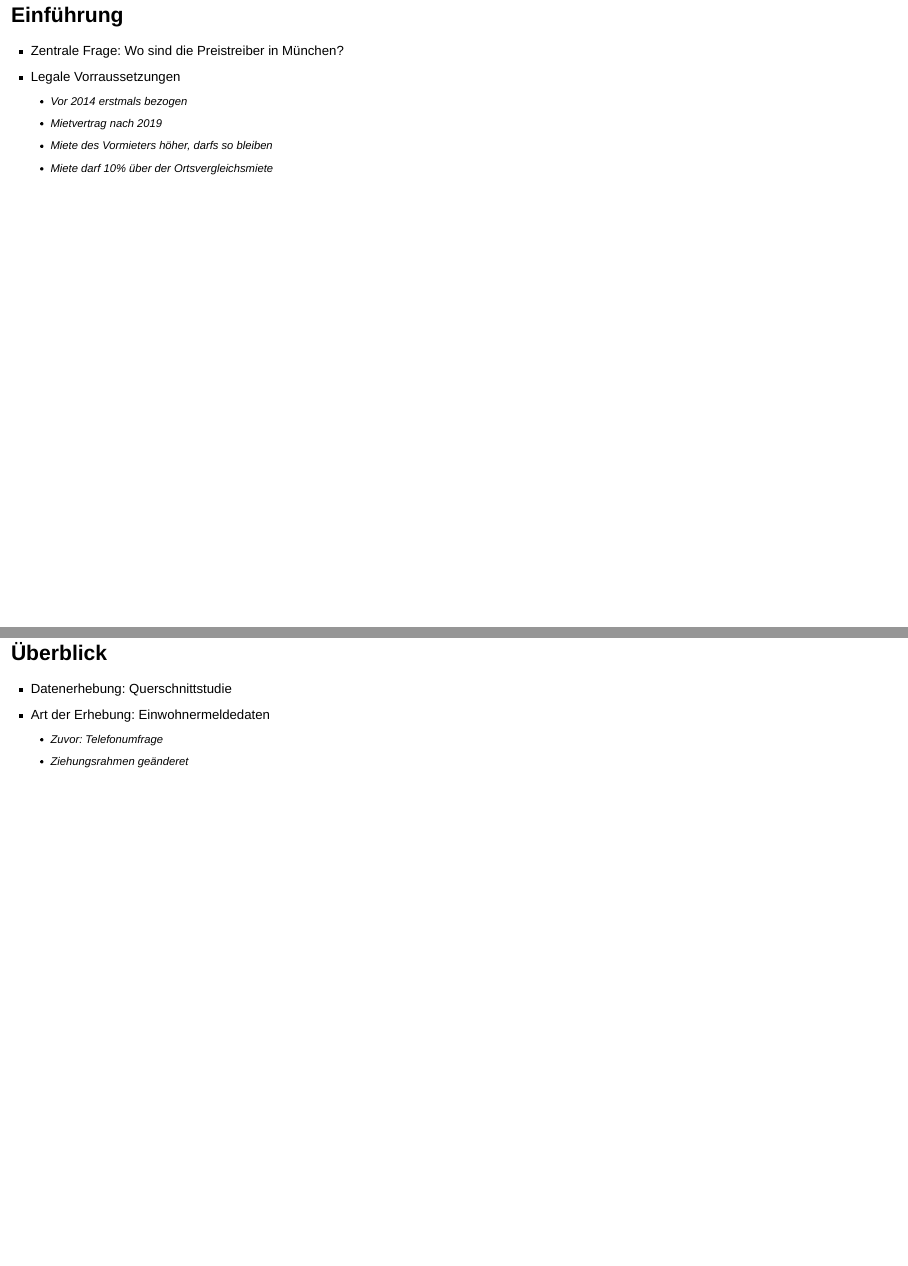
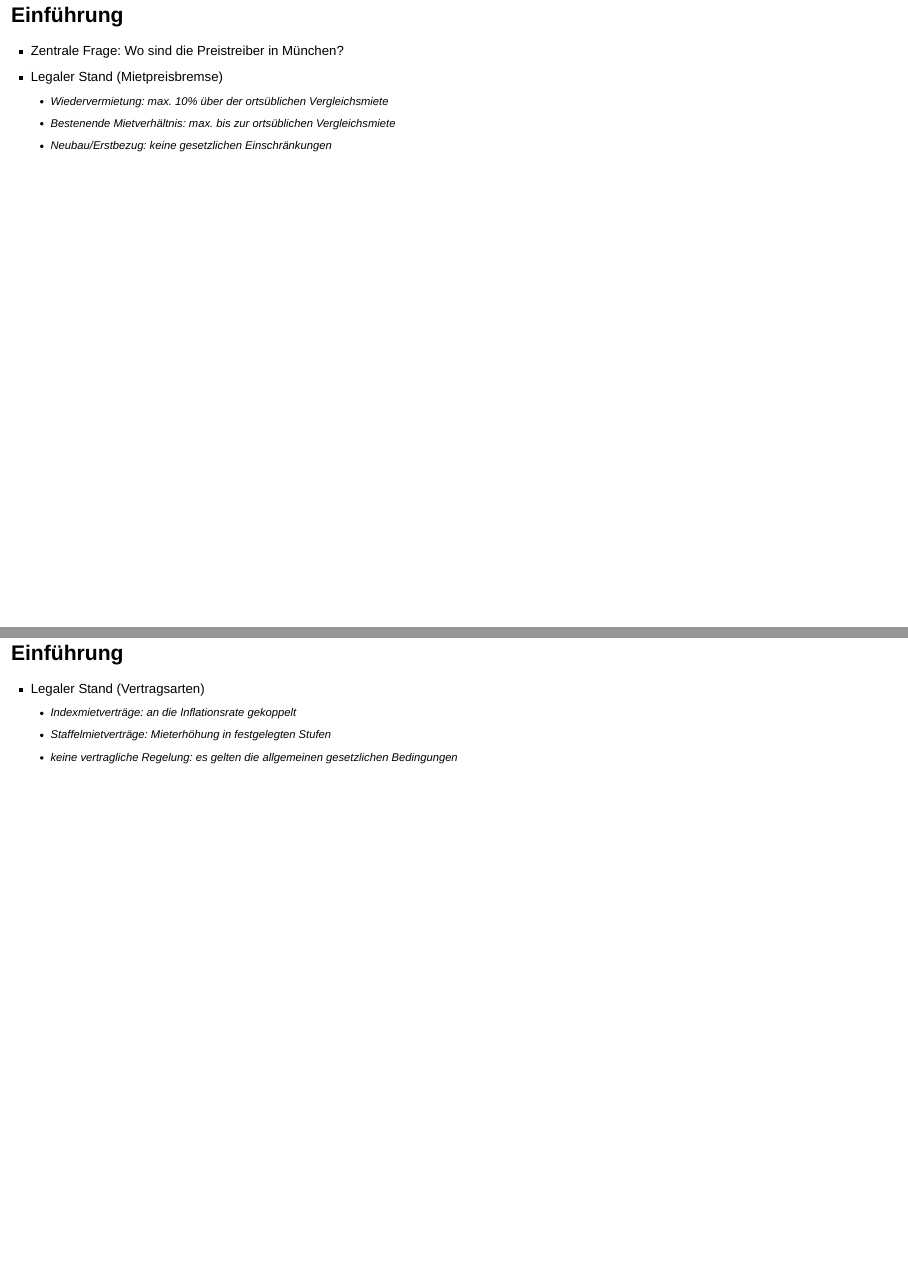
Before and after one commit to MathiasBal/praxisprojekt, a Quarto document (presentation.qmd): pages 3 and 4 of 14 before the commit and pages 3 and 4 of 15 after it, joined at a grey line. Rendered offline with R 4.5, knitr and Pandoc in place of Quarto, with nearby package versions; drawn as Slidy slides in place of the format the file asks for; some code elsewhere in the file could not run offline.

Commit message:
Add legaler Stand

```diff
--- a/presentation.qmd
+++ b/presentation.qmd
@@ -25,11 +25,17 @@ editor: visual
 ## Einführung
 
 -   Zentrale Frage: Wo sind die Preistreiber in München?
--   Legale Vorraussetzungen
-    -   Vor 2014 erstmals bezogen
-    -   Mietvertrag nach 2019
-    -   Miete des Vormieters höher, darfs so bleiben
-    -   Miete darf 10% über der Ortsvergleichsmiete
+-   Legaler Stand (Mietpreisbremse)
+    -   Wiedervermietung: max. 10% über der ortsüblichen Vergleichsmiete
+    -   Bestenende Mietverhältnis: max. bis zur ortsüblichen Vergleichsmiete
+    -   Neubau/Erstbezug: keine gesetzlichen Einschränkungen
+
+## Einführung
+
+- Legaler Stand (Vertragsarten)
+  - Indexmietverträge: an die Inflationsrate gekoppelt
+  - Staffelmietverträge: Mieterhöhung in festgelegten Stufen
+  - keine vertragliche Regelung: es gelten die allgemeinen gesetzlichen Bedingungen
 
 ## Überblick
 
```
Also changed, not shown: presentation.html.
